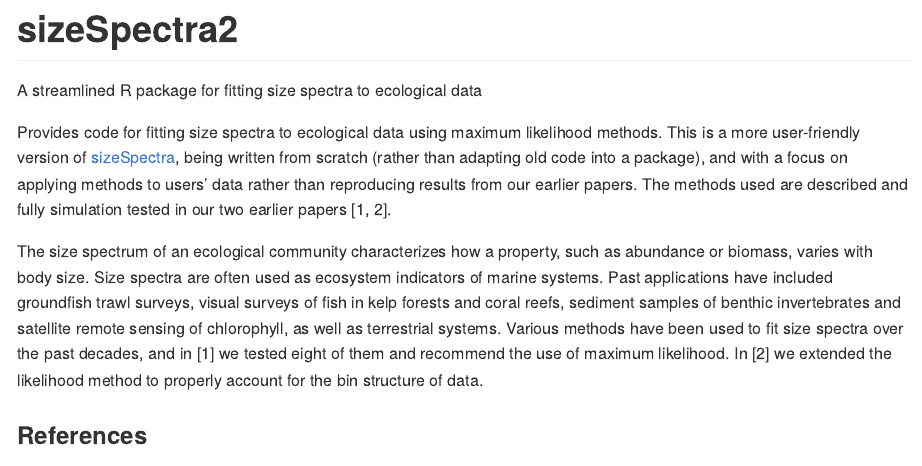
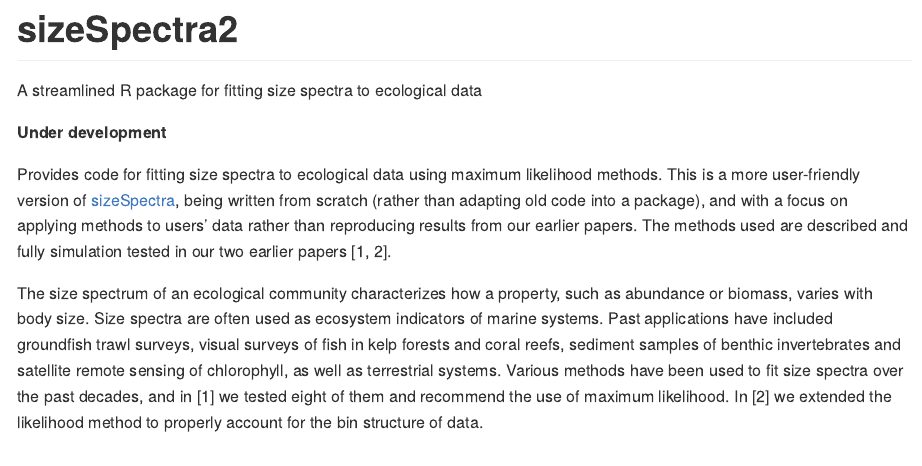
Before and after one commit to andrew-edwards/sizeSpectraFit, an R Markdown document (README.Rmd): the page in a window 1100 px wide, from its top. Rendered offline with R 4.5, knitr and Pandoc, with nearby package versions; badge pictures from the web are left out.

Commit message:
Add that it's under development.

```diff
--- a/README.Rmd
+++ b/README.Rmd
@@ -33,6 +33,8 @@ library(tibble)
 <!-- badges: end -->
 
 A streamlined R package for fitting size spectra to ecological data
+
+**Under development**
 
 Provides code for fitting size spectra to ecological data using maximum
 likelihood methods. This is a more user-friendly version of [sizeSpectra](https://github.com/andrew-edwards/sizeSpectra), being
```
